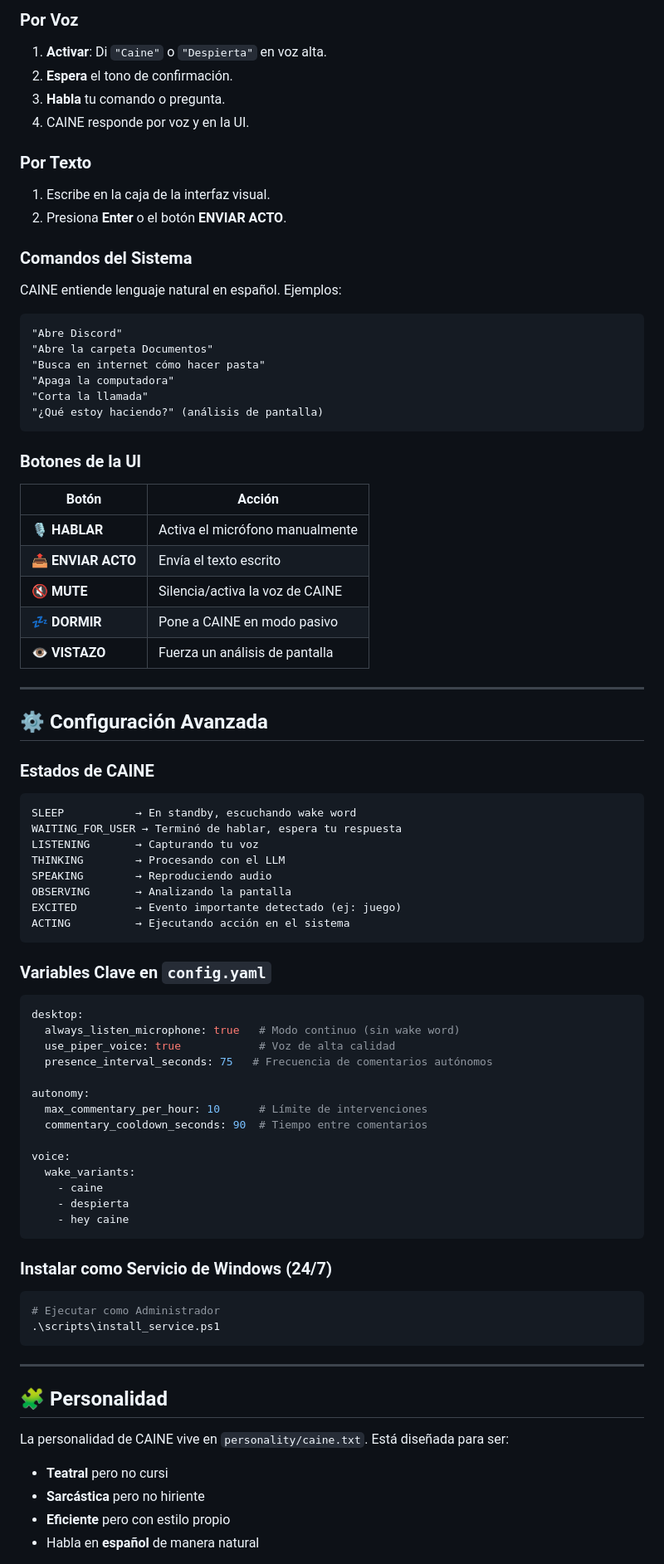
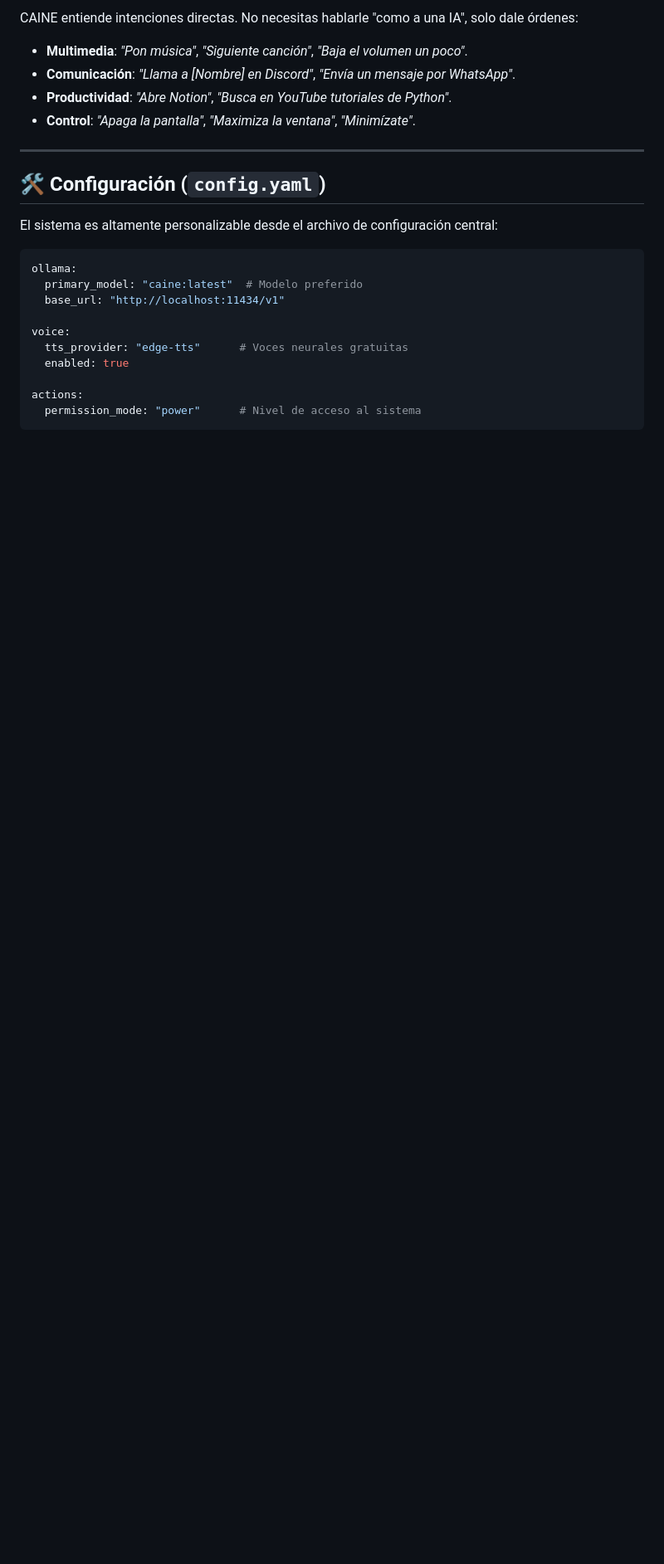
Before and after one commit to lin-aku20/CAINE, a Markdown page: README.md, the part around one of its changes. Shown at 83% size. Rendered like a GitHub page; blank space fills up the shorter version.

````diff
--- a/README.md
+++ b/README.md
@@ -175,81 +119,26 @@ ollama:
 
-### Por Voz
-1. **Activar**: Di `"Caine"` o `"Despierta"` en voz alta.
-2. **Espera** el tono de confirmación.
-3. **Habla** tu comando o pregunta.
-4. CAINE responde por voz y en la UI.
+CAINE entiende intenciones directas. No necesitas hablarle "como a una IA", solo dale órdenes:
 
-### Por Texto
-1. Escribe en la caja de la interfaz visual.
-2. Presiona **Enter** o el botón **ENVIAR ACTO**.
-
-### Comandos del Sistema
-CAINE entiende lenguaje natural en español. Ejemplos:
-```
-"Abre Discord"
-"Abre la carpeta Documentos"
-"Busca en internet cómo hacer pasta"
-"Apaga la computadora"
-"Corta la llamada"
-"¿Qué estoy haciendo?" (análisis de pantalla)
-```
-
-### Botones de la UI
-| Botón | Acción |
-|-------|--------|
-| 🎙️ **HABLAR** | Activa el micrófono manualmente |
-| 📤 **ENVIAR ACTO** | Envía el texto escrito |
-| 🔇 **MUTE** | Silencia/activa la voz de CAINE |
-| 💤 **DORMIR** | Pone a CAINE en modo pasivo |
-| 👁️ **VISTAZO** | Fuerza un análisis de pantalla |
+- **Multimedia**: *"Pon música"*, *"Siguiente canción"*, *"Baja el volumen un poco"*.
+- **Comunicación**: *"Llama a [Nombre] en Discord"*, *"Envía un mensaje por WhatsApp"*.
+- **Productividad**: *"Abre Notion"*, *"Busca en YouTube tutoriales de Python"*.
+- **Control**: *"Apaga la pantalla"*, *"Maximiza la ventana"*, *"Minimízate"*.
 
 ---
 
-## ⚙️ Configuración Avanzada
+## 🛠️ Configuración (`config.yaml`)
 
-### Estados de CAINE
-```
-SLEEP           → En standby, escuchando wake word
-WAITING_FOR_USER → Terminó de hablar, espera tu respuesta
-LISTENING       → Capturando tu voz
-THINKING        → Procesando con el LLM
-SPEAKING        → Reproduciendo audio
-OBSERVING       → Analizando la pantalla
-EXCITED         → Evento importante detectado (ej: juego)
-ACTING          → Ejecutando acción en el sistema
-```
+El sistema es altamente personalizable desde el archivo de configuración central:
 
-### Variables Clave en `config.yaml`
 ```yaml
-desktop:
-  always_listen_microphone: true   # Modo continuo (sin wake word)
-  use_piper_voice: true            # Voz de alta calidad
-  presence_interval_seconds: 75   # Frecuencia de comentarios autónomos
-
-autonomy:
-  max_commentary_per_hour: 10      # Límite de intervenciones
-  commentary_cooldown_seconds: 90  # Tiempo entre comentarios
+ollama:
+  primary_model: "caine:latest"  # Modelo preferido
+  base_url: "http://localhost:11434/v1"
 
 voice:
-  wake_variants:
-    - caine
-    - despierta
-    - hey caine
+  tts_provider: "edge-tts"      # Voces neurales gratuitas
+  enabled: true
+
+actions:
+  permission_mode: "power"      # Nivel de acceso al sistema
 ```
-
-### Instalar como Servicio de Windows (24/7)
-```powershell
-# Ejecutar como Administrador
-.\scripts\install_service.ps1
-```
-
----
-
-## 🧩 Personalidad
-
-La personalidad de CAINE vive en `personality/caine.txt`. Está diseñada para ser:
-- **Teatral** pero no cursi
-- **Sarcástica** pero no hiriente
-- **Eficiente** pero con estilo propio
-- Habla en **español** de manera natural
-
````
Also changed, not shown: other parts of README.md (+64 -153 lines).
